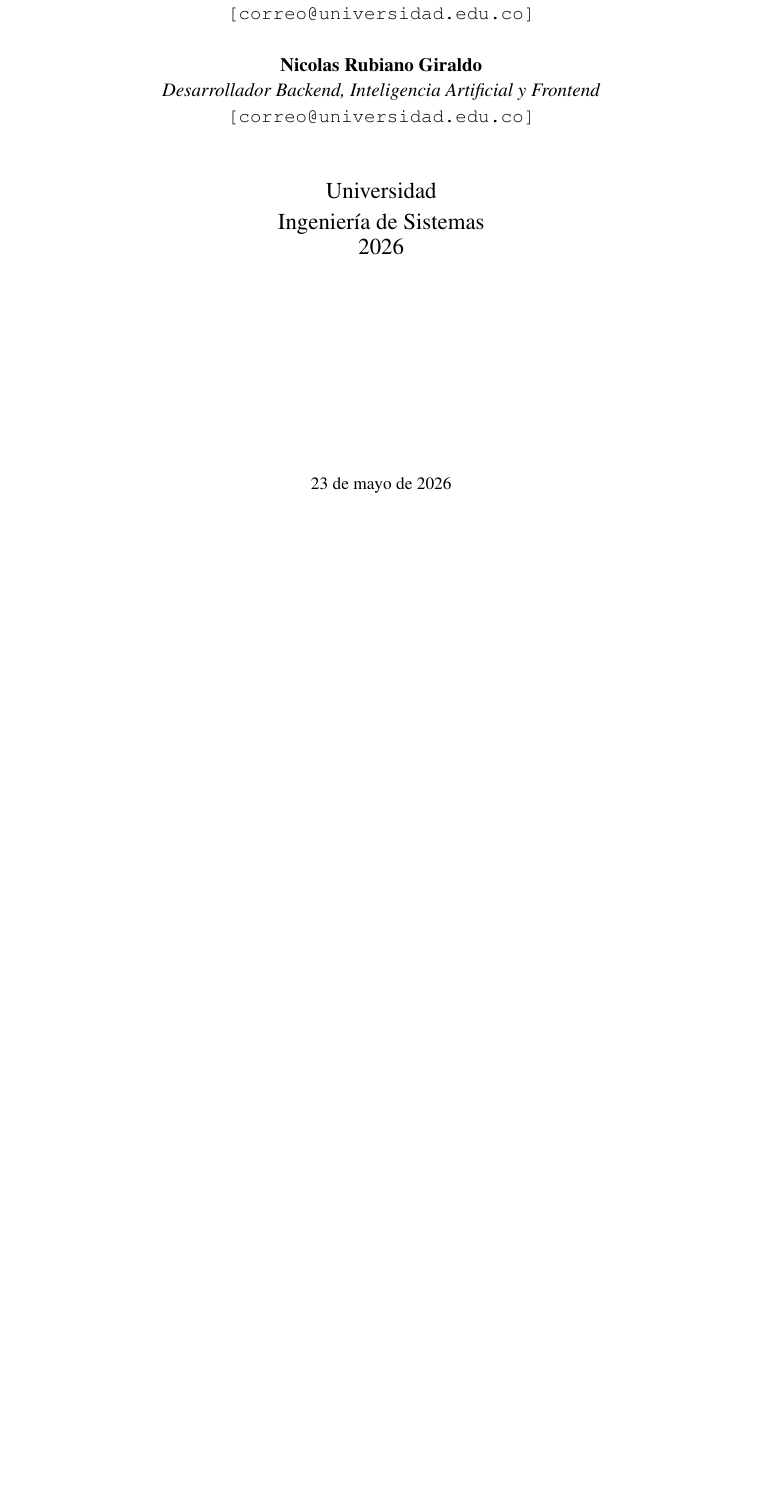
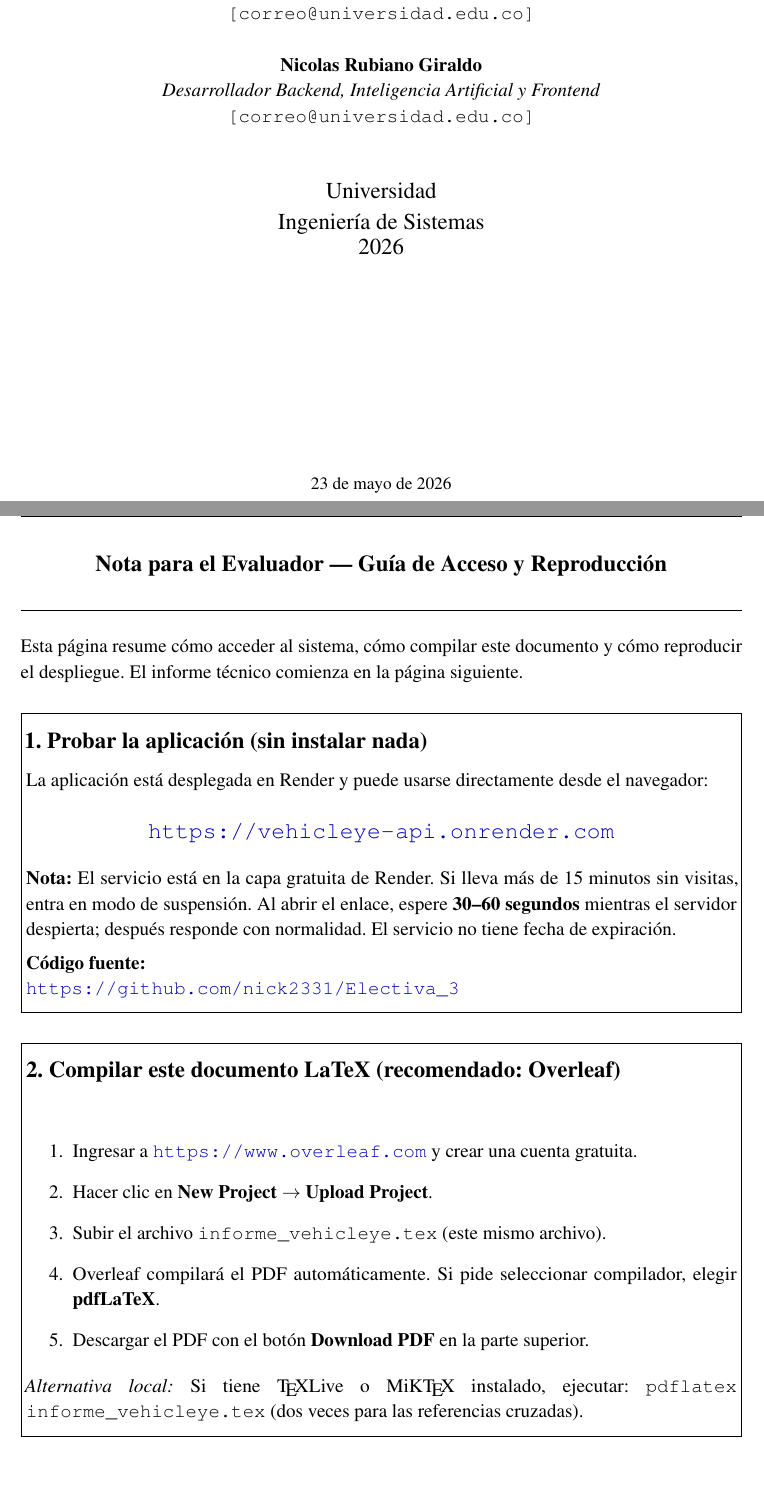
Before and after one commit to nick2331/Electiva_3, a LaTeX document (docs/informe_vehicleye.tex): part of page 1 of 17 before the commit and two parts of pages 1 and 2 of 19 after it, the two joined at a grey line, cut so that both start at the same text, the shorter picture padded with empty space. Compiled offline with pdfLaTeX.

Commit message:
docs: add evaluator guide page (Overleaf, live URL, Render deployment)
Inserts a dedicated page after the title page with:
- Live app URL and cold-start warning
- Step-by-step Overleaf compilation instructions
- Optional self-deploy guide for Render (env vars, commands, render.yaml)

https://claude.ai/code/session_01TJiSGSyTworyUvuVrxQKVa

```diff
--- a/docs/informe_vehicleye.tex
+++ b/docs/informe_vehicleye.tex
@@ -135,3 +135,61 @@
     \vfill
     {\small \today}
 \end{titlepage}
+
+% ---- Nota para el evaluador / Guía de uso -------------------
+\thispagestyle{fancy}
+\newpage
+
+\begin{center}
+    {\large \bfseries Nota para el Evaluador --- Guía de Acceso y Reproducción}
+\end{center}
+\vspace{0.3cm}
+\hrule
+\vspace{0.5cm}
+
+\noindent Esta página resume cómo acceder al sistema, cómo compilar este documento y cómo
+reproducir el despliegue. El informe técnico comienza en la página siguiente.
+
+\vspace{0.5cm}
+
+% ---- Caja 1: App en producción ----
+\noindent\fbox{\begin{minipage}{\dimexpr\linewidth-2\fboxsep-2\fboxrule}
+\vspace{0.3cm}
+\textbf{\large 1. Probar la aplicación (sin instalar nada)}\\[0.3cm]
+La aplicación está desplegada en Render y puede usarse directamente desde el
+navegador:
+
+\begin{center}
+\large\url{https://vehicleye-api.onrender.com}
+\end{center}
+
+\noindent\textbf{Nota:} El servicio está en la capa gratuita de Render. Si lleva más
+de 15 minutos sin visitas, entra en modo de suspensión. Al abrir el enlace, espere
+\textbf{30--60 segundos} mientras el servidor despierta; después responde con
+normalidad. El servicio no tiene fecha de expiración.
+
+\vspace{0.2cm}
+\textbf{Código fuente:}\\
+\url{https://github.com/nick2331/Electiva_3}
+\vspace{0.2cm}
+\end{minipage}}
+
+\vspace{0.5cm}
+
+% ---- Caja 2: Compilar este PDF ----
+\noindent\fbox{\begin{minipage}{\dimexpr\linewidth-2\fboxsep-2\fboxrule}
+\vspace{0.3cm}
+\textbf{\large 2. Compilar este documento LaTeX (recomendado: Overleaf)}\\[0.3cm]
+\begin{enumerate}
+    \item Ingresar a \url{https://www.overleaf.com} y crear una cuenta gratuita.
+    \item Hacer clic en \textbf{New Project} $\to$ \textbf{Upload Project}.
+    \item Subir el archivo \texttt{informe\_vehicleye.tex} (este mismo archivo).
+    \item Overleaf compilará el PDF automáticamente. Si pide seleccionar compilador,
+          elegir \textbf{pdfLaTeX}.
+    \item Descargar el PDF con el botón \textbf{Download PDF} en la parte superior.
+\end{enumerate}
+\vspace{0.1cm}
+\textit{Alternativa local:} Si tiene \TeX{}Live o MiK\TeX{} instalado, ejecutar:
+\texttt{pdflatex informe\_vehicleye.tex} (dos veces para las referencias cruzadas).
+\vspace{0.2cm}
+\end{minipage}}
@@ -137,0 +207 @@
+          \texttt{github.com/nick2331/Electiva\_3}.
@@ -138,3 +231,4 @@
+\newpage
 
 % ---- Resumen (Abstract) en dos columnas ----------------------
 \thispagestyle{fancy}
```
Also changed, not shown: docs/informe_vehicleye.tex (34 more changed lines).
